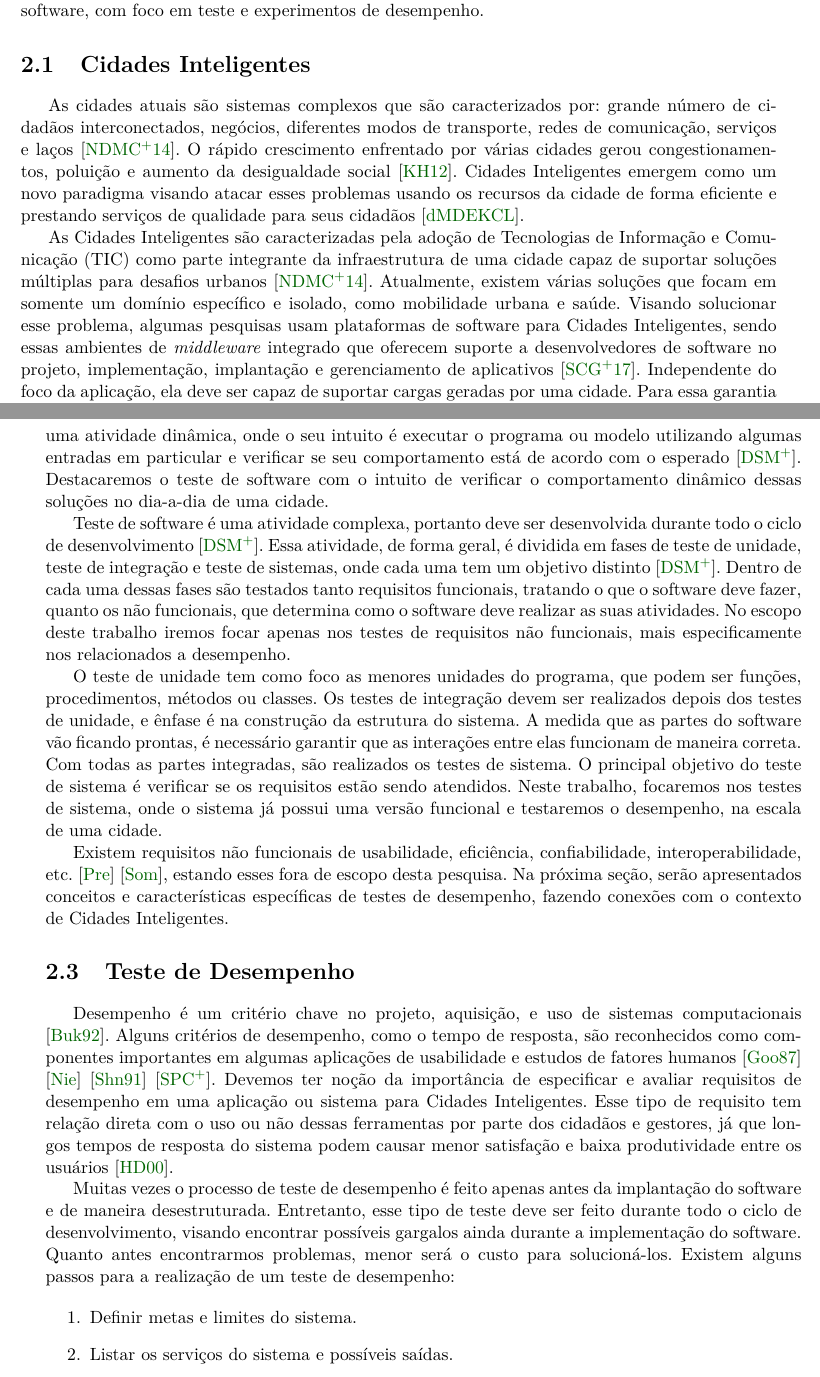
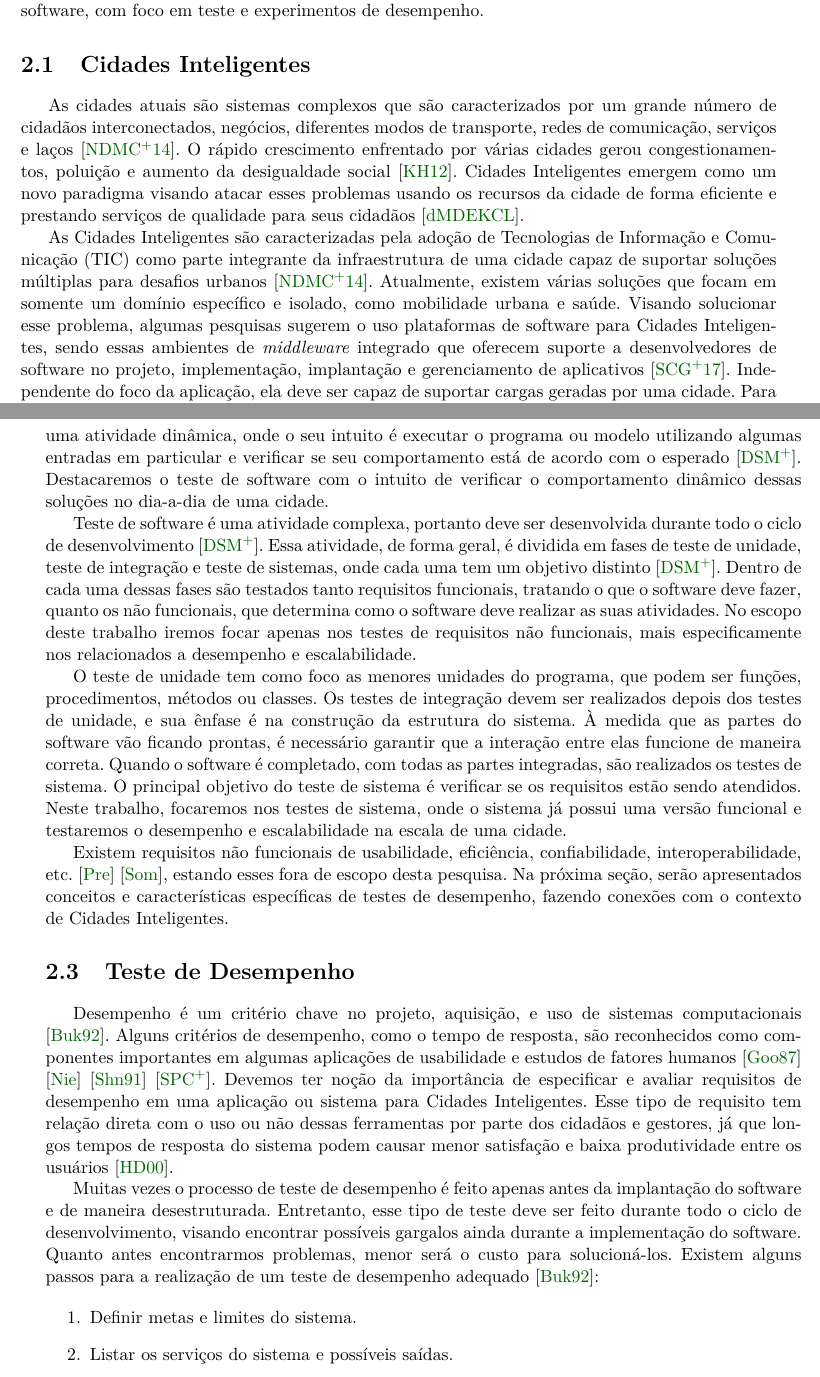
Before and after one commit to lucaskanashiro/masters-degree-qualification, a LaTeX book (quali.tex, which reads chapters/02-revisao-bibliografica.tex): two parts of pages 15 and 16 of 37, joined at a grey line, cut so that both start at the same text. Compiled offline with pdfLaTeX; the source files are stored in an older character set and shown here as Unicode.

Commit message:
more fixes that I forgot

```diff
--- a/chapters/02-revisao-bibliografica.tex
+++ b/chapters/02-revisao-bibliografica.tex
@@ -37,7 +37,7 @@ desempenho. %Algumas singularidades no âmbito de Cidades Inteligentes e testes
 
 \section{Cidades Inteligentes}
 
-As cidades atuais são sistemas complexos que são caracterizados por: grande
+As cidades atuais são sistemas complexos que são caracterizados por um grande
 número de cidadãos interconectados, negócios, diferentes modos de transporte,
 redes de comunicação, serviços e laços~\cite{neirotti_2014}. O rápido
 crescimento enfrentado por várias cidades gerou congestionamentos, poluição e
@@ -51,8 +51,8 @@ Informação e Comunicação (TIC) como parte integrante da infraestrutura de um
 cidade capaz de suportar soluções múltiplas para desafios
 urbanos~\cite{neirotti_2014}. Atualmente, existem várias soluções que focam em
 somente um domínio específico e isolado, como mobilidade urbana e saúde.
-Visando solucionar esse problema, algumas pesquisas usam plataformas de
-software para Cidades Inteligentes, sendo essas ambientes de
+Visando solucionar esse problema, algumas pesquisas sugerem o uso plataformas
+de software para Cidades Inteligentes, sendo essas ambientes de
 \textit{middleware} integrado que oferecem suporte a desenvolvedores de
 software no projeto, implementação, implantação e gerenciamento de
 aplicativos~\cite{santana_2016}. Independente do foco da aplicação, ela deve
@@ -99,17 +99,19 @@ distinto~\cite{teste_de_software}. Dentro de cada uma dessas fases são testados
 tanto requisitos funcionais, tratando o que o software deve fazer, quanto os
 não funcionais, que determina como o software deve realizar as suas atividades.
 No escopo deste trabalho iremos focar apenas nos testes de requisitos não
-funcionais, mais especificamente nos relacionados a desempenho.
+funcionais, mais especificamente nos relacionados a desempenho e
+escalabilidade.
 
 O teste de unidade tem como foco as menores unidades do programa, que podem ser
 funções, procedimentos, métodos ou classes. Os testes de integração devem ser
-realizados depois dos testes de unidade, e ênfase é na construção da estrutura
-do sistema. A medida que as partes do software vão ficando prontas, é
-necessário garantir que as interações entre elas funcionam de maneira correta.
-Com todas as partes integradas, são realizados os testes de sistema.  O
-principal objetivo do teste de sistema é verificar se os requisitos estão sendo
-atendidos. Neste trabalho, focaremos nos testes de sistema, onde o sistema já
-possui uma versão funcional e testaremos o desempenho, na escala de uma cidade.
+realizados depois dos testes de unidade, e sua ênfase é na construção da
+estrutura do sistema. À medida que as partes do software vão ficando prontas, é
+necessário garantir que a interação entre elas funcione de maneira correta.
+Quando o software é completado, com todas as partes integradas, são realizados
+os testes de sistema.  O principal objetivo do teste de sistema é verificar se
+os requisitos estão sendo atendidos. Neste trabalho, focaremos nos testes de
+sistema, onde o sistema já possui uma versão funcional e testaremos o
+desempenho e escalabilidade na escala de uma cidade.
 
 Existem requisitos não funcionais de usabilidade, eficiência, confiabilidade,
 interoperabilidade, etc. \cite{pressman_2009} \cite{sommerville_2011}, estando
@@ -136,7 +138,7 @@ implantação do software e de maneira desestruturada. Entretanto, esse tipo de
 teste deve ser feito durante todo o ciclo de desenvolvimento, visando encontrar
 possíveis gargalos ainda durante a implementação do software. Quanto antes
 encontrarmos problemas, menor será o custo para solucioná-los. Existem alguns
-passos para a realização de um teste de desempenho:
+passos para a realização de um teste de desempenho adequado~\cite{bukh_1992}:
 
 \begin{enumerate}
 	\item Definir metas e limites do sistema.
```
Also changed, not shown: chapters/00-resumo.tex (+2 -2 lines), chapters/01-introducao.tex (+7 -6 lines), chapters/02-revisao-bibliografica.tex (2 more changed lines).
